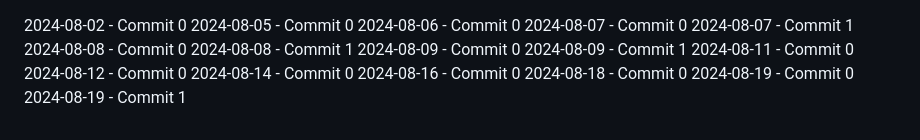
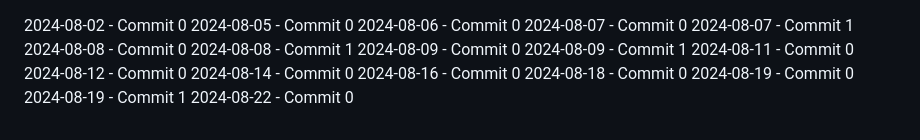
Before and after one commit to ermankrty/ermankurtay-9, a Markdown page: README.md, the part around the change. Rendered like a GitHub page.

Commit message:
work: update 2024-08-22 commit 0

```diff
--- a/README.md
+++ b/README.md
@@ -80,3 +80,4 @@ Keep in mind that will generate a lot of information as messages flow through th
 2024-08-18 - Commit 0
 2024-08-19 - Commit 0
 2024-08-19 - Commit 1
+2024-08-22 - Commit 0
```
